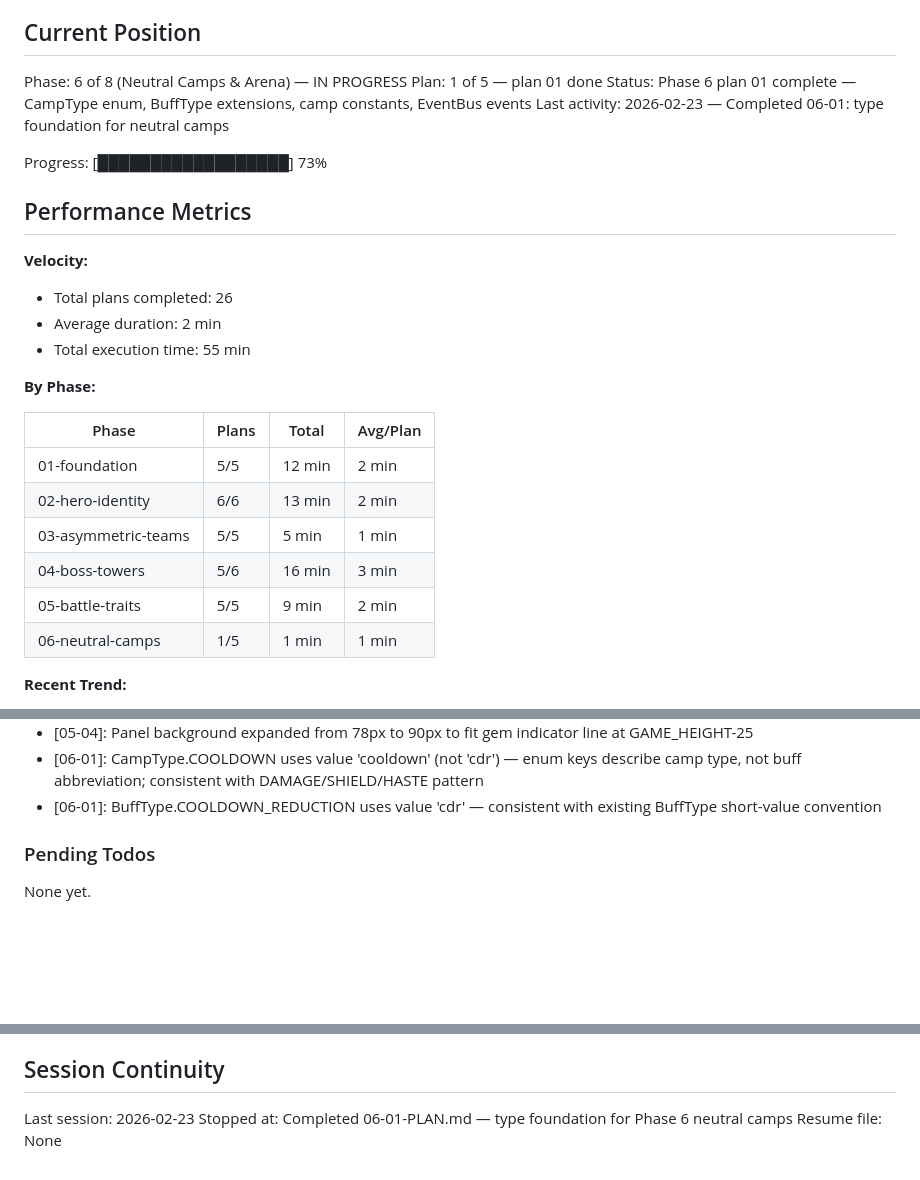
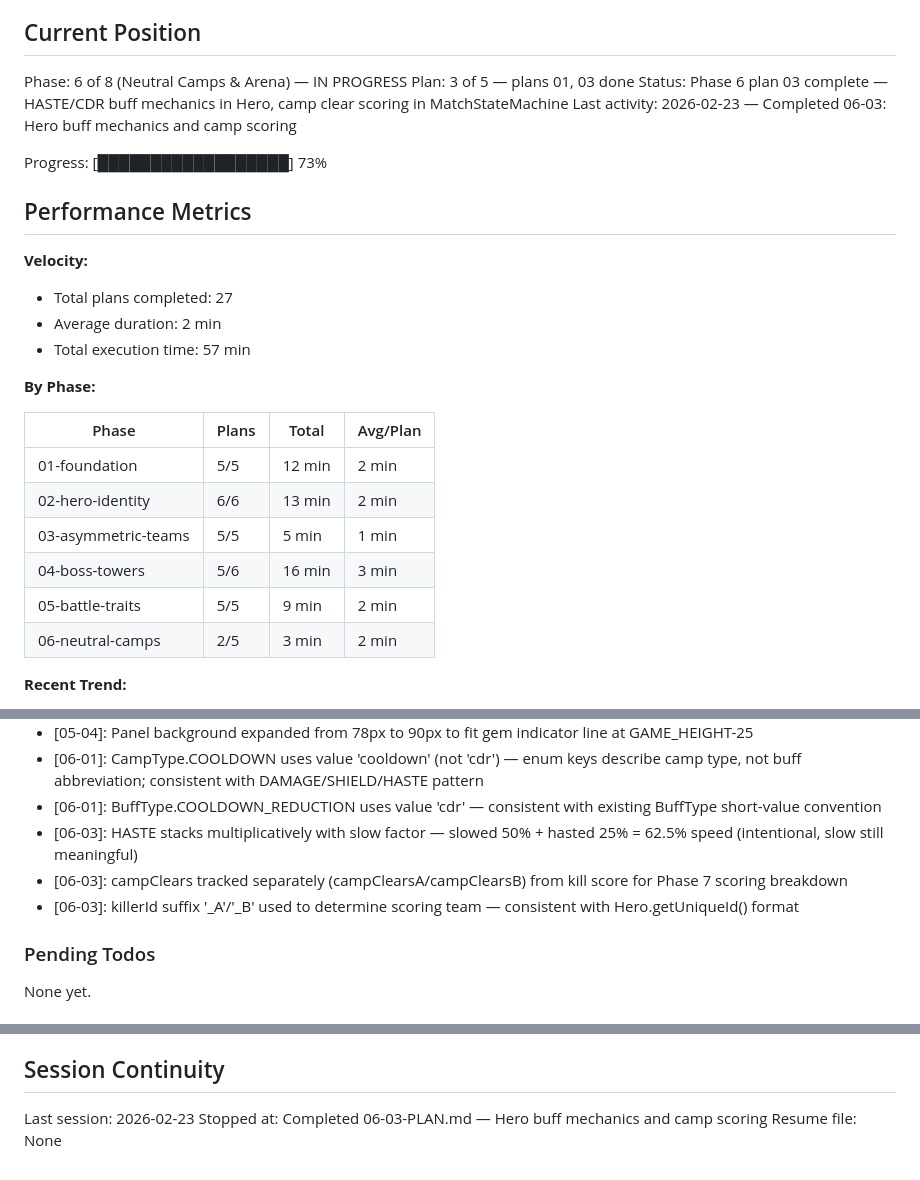
Before and after one commit to Brenopires/dota22, a Markdown page: .planning/STATE.md, 3 parts joined by grey strips. Drawn GitHub-style; blank space fills up the shorter version.

Commit message:
docs(06-03): complete Hero buff mechanics and camp scoring plan
- SUMMARY.md for plan 06-03: HASTE/CDR Hero buffs + MatchStateMachine camp scoring
- STATE.md: advance to plan 3, add three key decisions, update metrics

```diff
--- a/.planning/STATE.md
+++ b/.planning/STATE.md
@@ -10,18 +10,18 @@ See: .planning/PROJECT.md (updated 2026-02-22)
 ## Current Position
 
 Phase: 6 of 8 (Neutral Camps & Arena) — IN PROGRESS
-Plan: 1 of 5 — plan 01 done
-Status: Phase 6 plan 01 complete — CampType enum, BuffType extensions, camp constants, EventBus events
-Last activity: 2026-02-23 — Completed 06-01: type foundation for neutral camps
+Plan: 3 of 5 — plans 01, 03 done
+Status: Phase 6 plan 03 complete — HASTE/CDR buff mechanics in Hero, camp clear scoring in MatchStateMachine
+Last activity: 2026-02-23 — Completed 06-03: Hero buff mechanics and camp scoring
 
 Progress: [██████████████████] 73%
 
 ## Performance Metrics
 
 **Velocity:**
-- Total plans completed: 26
+- Total plans completed: 27
 - Average duration: 2 min
-- Total execution time: 55 min
+- Total execution time: 57 min
 
 **By Phase:**
 
@@ -32,7 +32,7 @@ Progress: [██████████████████] 73%
 | 03-asymmetric-teams | 5/5 | 5 min | 1 min |
 | 04-boss-towers | 5/6 | 16 min | 3 min |
 | 05-battle-traits | 5/5 | 9 min | 2 min |
-| 06-neutral-camps | 1/5 | 1 min | 1 min |
+| 06-neutral-camps | 2/5 | 3 min | 2 min |
 
 **Recent Trend:**
 - Last 5 plans: 2 min, 3 min, 2 min, 2 min, 2 min
@@ -127,6 +127,9 @@ Recent decisions affecting current work:
 - [05-04]: Panel background expanded from 78px to 90px to fit gem indicator line at GAME_HEIGHT-25
 - [06-01]: CampType.COOLDOWN uses value 'cooldown' (not 'cdr') — enum keys describe camp type, not buff abbreviation; consistent with DAMAGE/SHIELD/HASTE pattern
 - [06-01]: BuffType.COOLDOWN_REDUCTION uses value 'cdr' — consistent with existing BuffType short-value convention
+- [06-03]: HASTE stacks multiplicatively with slow factor — slowed 50% + hasted 25% = 62.5% speed (intentional, slow still meaningful)
+- [06-03]: campClears tracked separately (campClearsA/campClearsB) from kill score for Phase 7 scoring breakdown
+- [06-03]: killerId suffix '_A'/'_B' used to determine scoring team — consistent with Hero.getUniqueId() format
 
 ### Pending Todos
 
@@ -142,5 +145,5 @@ None yet.
 ## Session Continuity
 
 Last session: 2026-02-23
-Stopped at: Completed 06-01-PLAN.md — type foundation for Phase 6 neutral camps
+Stopped at: Completed 06-03-PLAN.md — Hero buff mechanics and camp scoring
 Resume file: None
```
Also changed, not shown: 1 other file.
